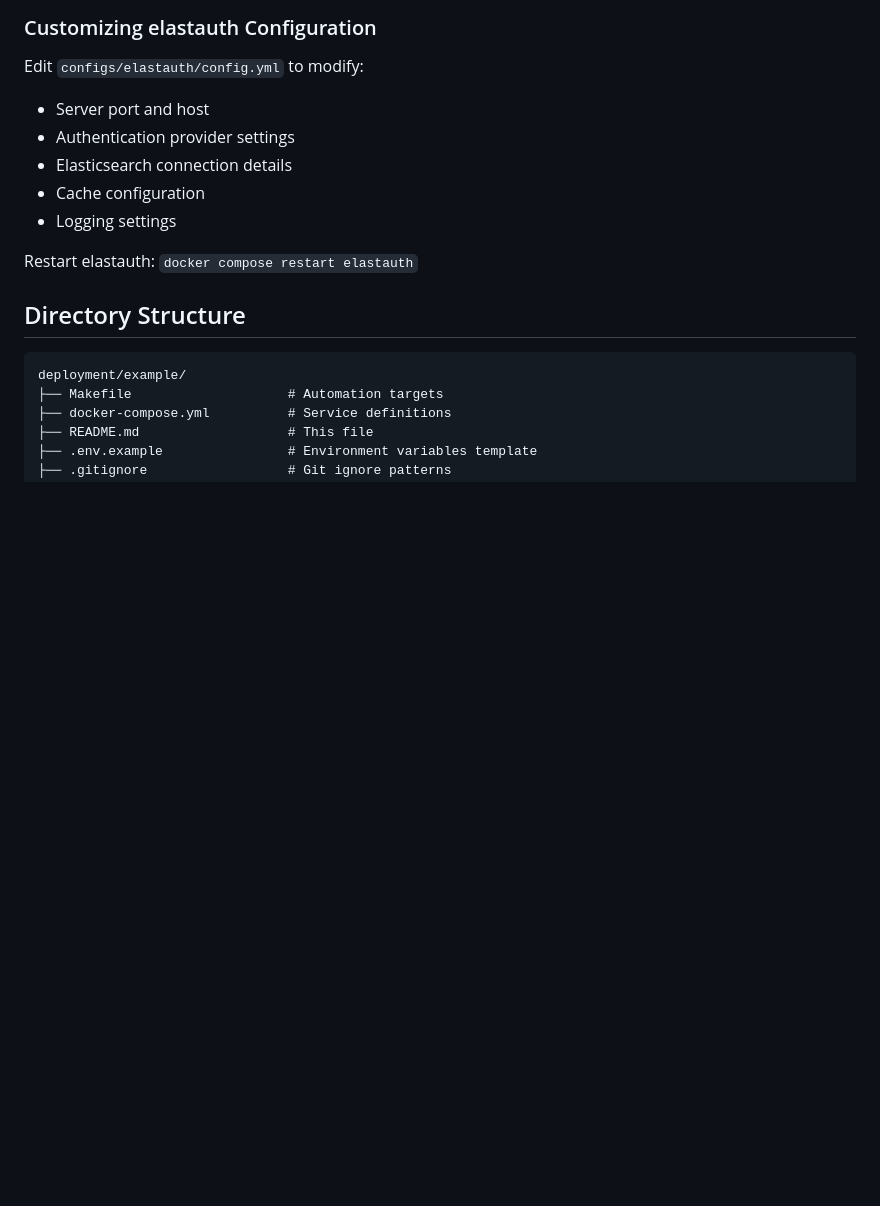
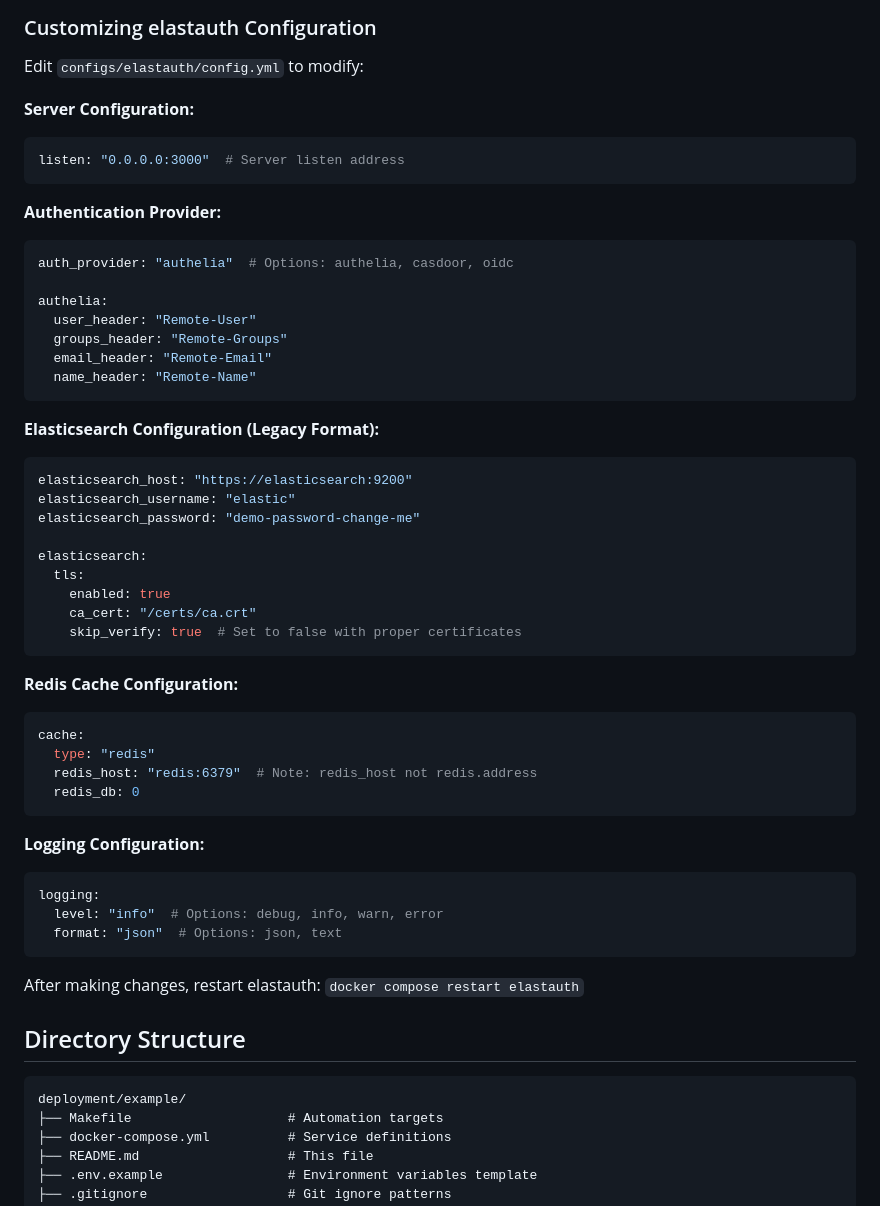
Before and after one commit to wasilak/elastauth, a Markdown page: deployment/example/README.md, the part around the change. GitHub-like rendering; blank space fills up the shorter version.

Commit message:
docs: update README with correct elastauth configuration format
- Document correct Redis config key (redis_host not redis.address)
- Add detailed configuration examples for all sections
- Clarify legacy Elasticsearch configuration format
- Document TLS skip_verify setting for demo environment
- Improve configuration customization section with code examples

````diff
--- a/deployment/example/README.md
+++ b/deployment/example/README.md
@@ -384,13 +384,51 @@ Restart services: `make restart`
 
 Edit `configs/elastauth/config.yml` to modify:
 
-- Server port and host
-- Authentication provider settings
-- Elasticsearch connection details
-- Cache configuration
-- Logging settings
+**Server Configuration:**
+```yaml
+listen: "0.0.0.0:3000"  # Server listen address
+```
 
-Restart elastauth: `docker compose restart elastauth`
+**Authentication Provider:**
+```yaml
+auth_provider: "authelia"  # Options: authelia, casdoor, oidc
+
+authelia:
+  user_header: "Remote-User"
+  groups_header: "Remote-Groups"
+  email_header: "Remote-Email"
+  name_header: "Remote-Name"
+```
+
+**Elasticsearch Configuration (Legacy Format):**
+```yaml
+elasticsearch_host: "https://elasticsearch:9200"
+elasticsearch_username: "elastic"
+elasticsearch_password: "demo-password-change-me"
+
+elasticsearch:
+  tls:
+    enabled: true
+    ca_cert: "/certs/ca.crt"
+    skip_verify: true  # Set to false with proper certificates
+```
+
+**Redis Cache Configuration:**
+```yaml
+cache:
+  type: "redis"
+  redis_host: "redis:6379"  # Note: redis_host not redis.address
+  redis_db: 0
+```
+
+**Logging Configuration:**
+```yaml
+logging:
+  level: "info"  # Options: debug, info, warn, error
+  format: "json"  # Options: json, text
+```
+
+After making changes, restart elastauth: `docker compose restart elastauth`
 
 ## Directory Structure
 
````
